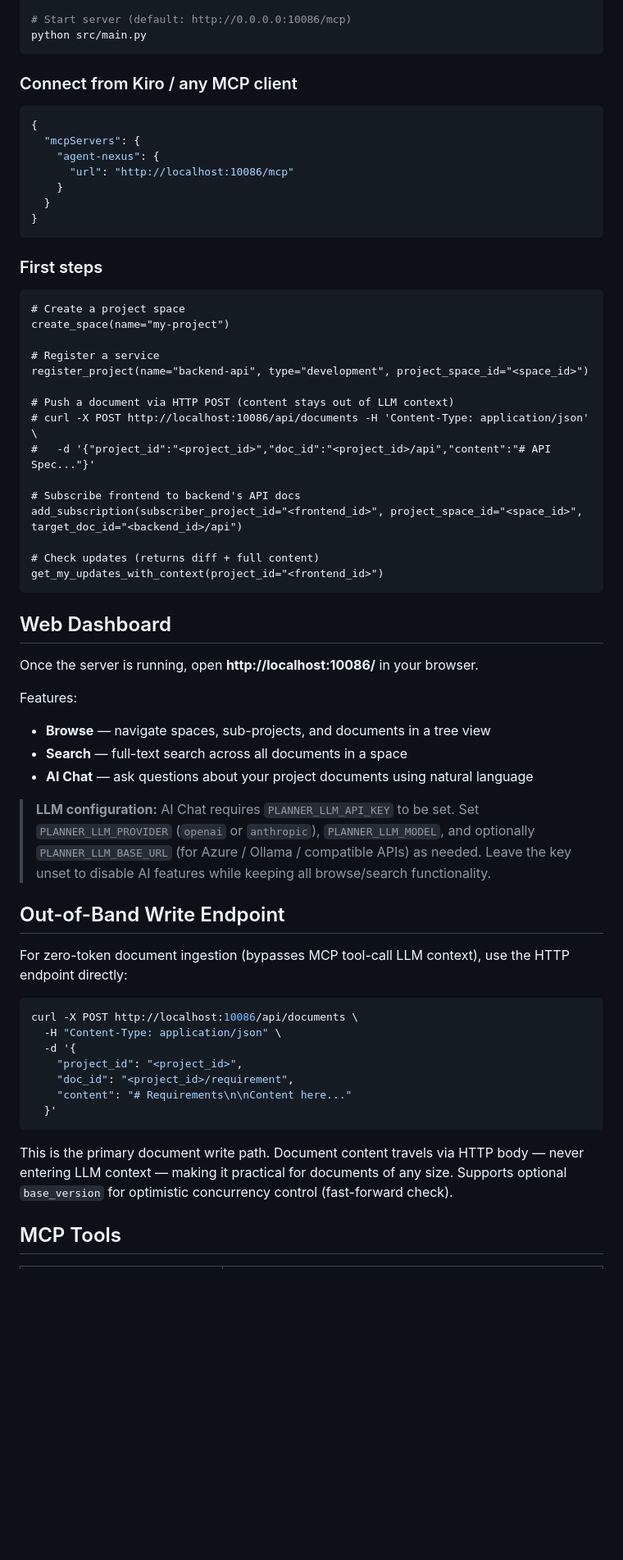
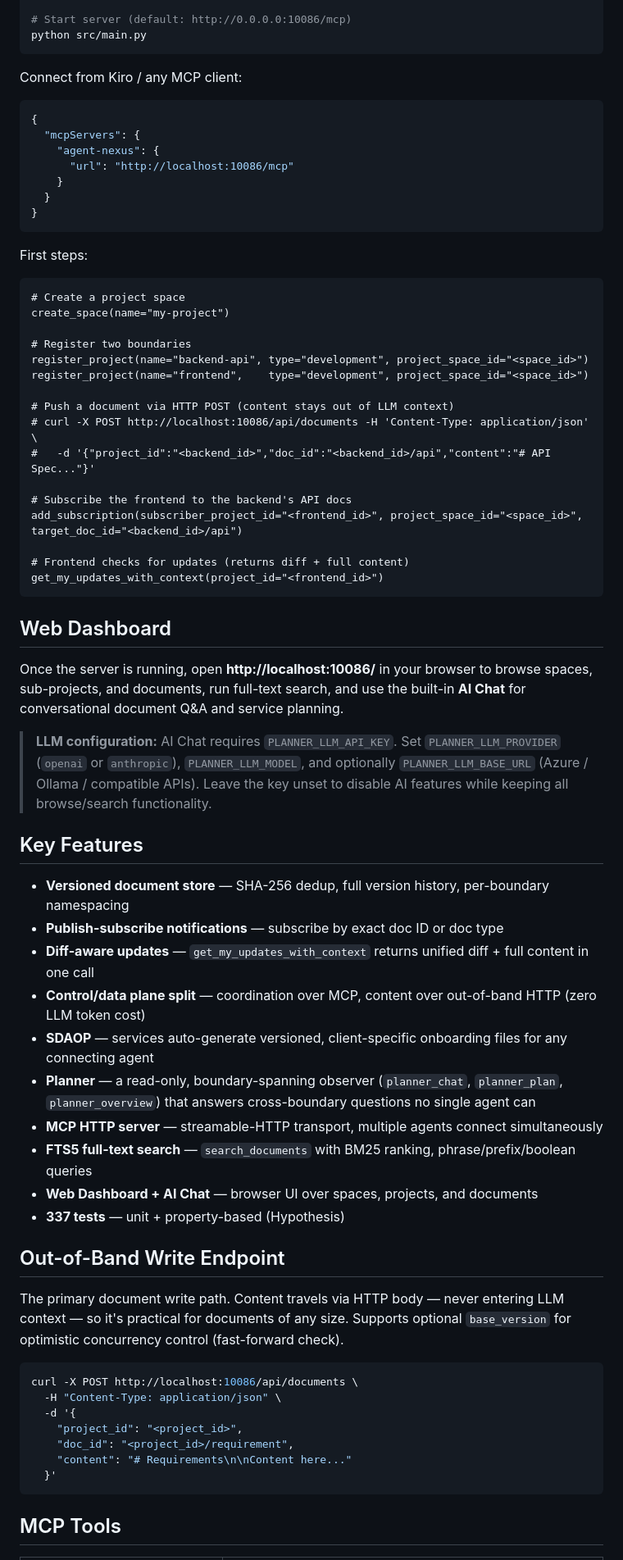
Before and after one commit to dugubuyan/agent-nexus, a Markdown page: README.md, the part around one of its changes. Shown at 82% size. Rendered like a GitHub page; blank space fills up the shorter version.

````diff
--- a/README.md
+++ b/README.md
@@ -93,7 +85,7 @@ python -m alembic upgrade head
 python src/main.py
 ```
 
-### Connect from Kiro / any MCP client
+Connect from Kiro / any MCP client:
 
 ```json
 {
@@ -105,40 +97,49 @@ python src/main.py
 }
 ```
 
-### First steps
+First steps:
 
 ```
 # Create a project space
 create_space(name="my-project")
 
-# Register a service
+# Register two boundaries
 register_project(name="backend-api", type="development", project_space_id="<space_id>")
+register_project(name="frontend",    type="development", project_space_id="<space_id>")
 
 # Push a document via HTTP POST (content stays out of LLM context)
 # curl -X POST http://localhost:10086/api/documents -H 'Content-Type: application/json' \
-#   -d '{"project_id":"<project_id>","doc_id":"<project_id>/api","content":"# API Spec..."}'
+#   -d '{"project_id":"<backend_id>","doc_id":"<backend_id>/api","content":"# API Spec..."}'
 
-# Subscribe frontend to backend's API docs
+# Subscribe the frontend to the backend's API docs
 add_subscription(subscriber_project_id="<frontend_id>", project_space_id="<space_id>", target_doc_id="<backend_id>/api")
 
-# Check updates (returns diff + full content)
+# Frontend checks for updates (returns diff + full content)
 get_my_updates_with_context(project_id="<frontend_id>")
 ```
 
 ## Web Dashboard
 
-Once the server is running, open **http://localhost:10086/** in your browser.
+Once the server is running, open **http://localhost:10086/** in your browser to browse spaces, sub-projects, and documents, run full-text search, and use the built-in **AI Chat** for conversational document Q&A and service planning.
 
-Features:
-- **Browse** — navigate spaces, sub-projects, and documents in a tree view
-- **Search** — full-text search across all documents in a space
-- **AI Chat** — ask questions about your project documents using natural language
+> **LLM configuration:** AI Chat requires `PLANNER_LLM_API_KEY`. Set `PLANNER_LLM_PROVIDER` (`openai` or `anthropic`), `PLANNER_LLM_MODEL`, and optionally `PLANNER_LLM_BASE_URL` (Azure / Ollama / compatible APIs). Leave the key unset to disable AI features while keeping all browse/search functionality.
 
-> **LLM configuration:** AI Chat requires `PLANNER_LLM_API_KEY` to be set. Set `PLANNER_LLM_PROVIDER` (`openai` or `anthropic`), `PLANNER_LLM_MODEL`, and optionally `PLANNER_LLM_BASE_URL` (for Azure / Ollama / compatible APIs) as needed. Leave the key unset to disable AI features while keeping all browse/search functionality.
+## Key Features
+
+- **Versioned document store** — SHA-256 dedup, full version history, per-boundary namespacing
+- **Publish-subscribe notifications** — subscribe by exact doc ID or doc type
+- **Diff-aware updates** — `get_my_updates_with_context` returns unified diff + full content in one call
+- **Control/data plane split** — coordination over MCP, content over out-of-band HTTP (zero LLM token cost)
+- **SDAOP** — services auto-generate versioned, client-specific onboarding files for any connecting agent
+- **Planner** — a read-only, boundary-spanning observer (`planner_chat`, `planner_plan`, `planner_overview`) that answers cross-boundary questions no single agent can
+- **MCP HTTP server** — streamable-HTTP transport, multiple agents connect simultaneously
+- **FTS5 full-text search** — `search_documents` with BM25 ranking, phrase/prefix/boolean queries
+- **Web Dashboard + AI Chat** — browser UI over spaces, projects, and documents
+- **337 tests** — unit + property-based (Hypothesis)
 
 ## Out-of-Band Write Endpoint
 
-For zero-token document ingestion (bypasses MCP tool-call LLM context), use the HTTP endpoint directly:
+The primary document write path. Content travels via HTTP body — never entering LLM context — so it's practical for documents of any size. Supports optional `base_version` for optimistic concurrency control (fast-forward check).
 
 ```bash
 curl -X POST http://localhost:10086/api/documents \
@@ -150,8 +151,6 @@ curl -X POST http://localhost:10086/api/documents \
   }'
 ```
 
-This is the primary document write path. Document content travels via HTTP body — never entering LLM context — making it practical for documents of any size. Supports optional `base_version` for optimistic concurrency control (fast-forward check).
-
 ## MCP Tools
 
 | Tool | Description |
````
Also changed, not shown: other parts of README.md (+51 -69 lines).
